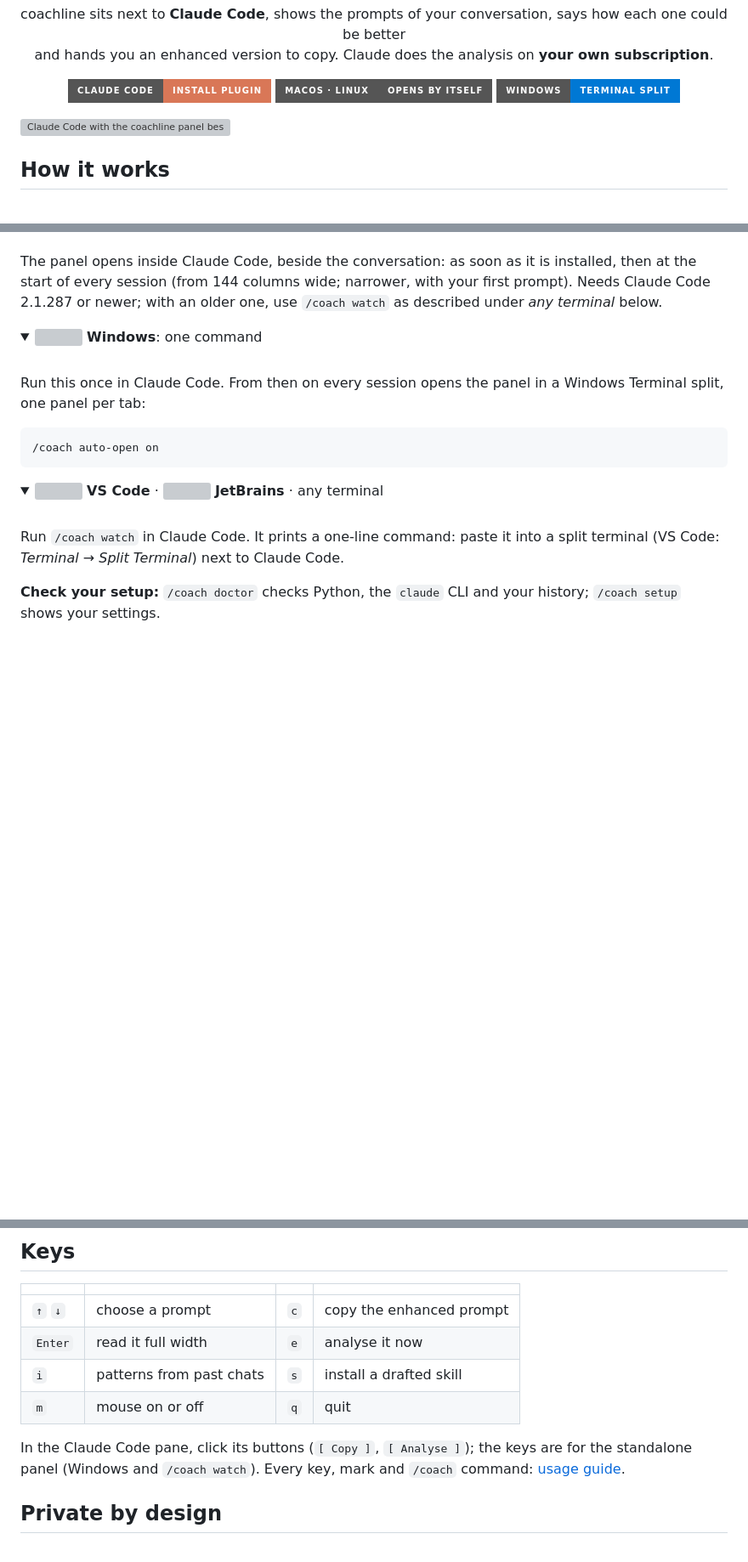
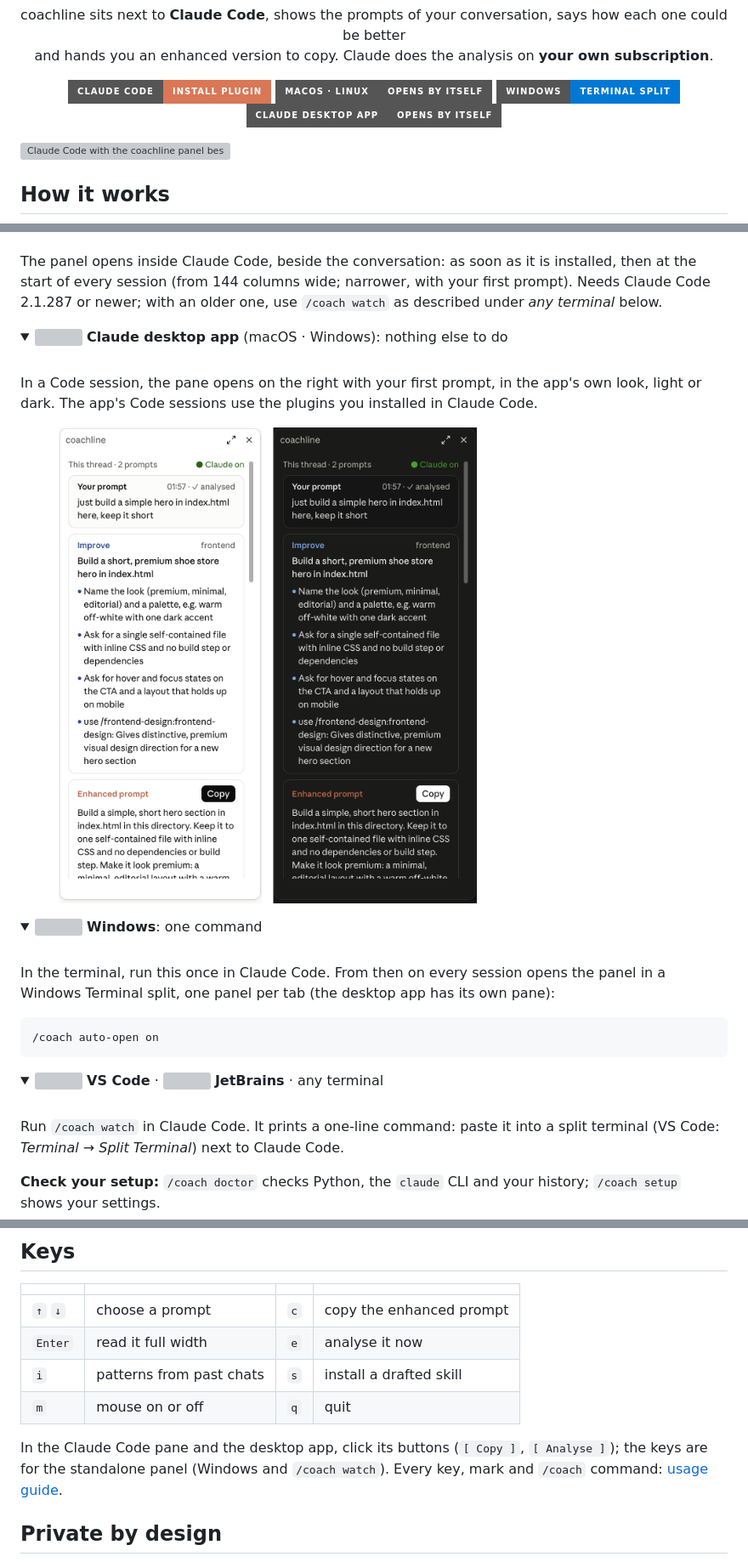
Before and after one commit to teransarathchandra/coachline, a Markdown page: README.md, 3 parts joined by grey strips. Shown at 85% size. Drawn GitHub-style; pictures changed too: docs/assets/desktop.png (added); folded sections open; badges without logos; blank space fills up the shorter version; grey boxes are pictures that could not be loaded.

````diff
--- a/README.md
+++ b/README.md
@@ -20,6 +20,7 @@
   <a href="#install"><img src="https://img.shields.io/badge/Claude_Code-Install_plugin-D97757?style=for-the-badge&logo=claude&logoColor=white" alt="Install in Claude Code"></a>
   <a href="#install"><img src="https://img.shields.io/badge/macOS_·_Linux-Opens_by_itself-555555?style=for-the-badge&logo=apple&logoColor=white" alt="macOS and Linux: opens by itself"></a>
   <a href="#windows"><img src="https://img.shields.io/badge/Windows-Terminal_split-0078D4?style=for-the-badge" alt="Windows: Windows Terminal split"></a>
+  <a href="#desktop"><img src="https://img.shields.io/badge/Claude_desktop_app-Opens_by_itself-555555?style=for-the-badge&logo=claude&logoColor=white" alt="Claude desktop app: opens by itself"></a>
 </p>
 
 <img src="docs/assets/screenshot.png" alt="Claude Code with the coachline panel beside it: the prompt, what to improve, including a skill to use, and the enhanced prompt, each in its own coloured card" width="100%">
@@ -75,10 +76,19 @@ coachline is active straight away.
 
 </details>
 
+<details open id="desktop">
+<summary><img src="https://cdn.simpleicons.org/claude/D97757" height="16" alt=""> <b>Claude desktop app</b> (macOS · Windows): nothing else to do</summary>
+
+<br>In a Code session, the pane opens on the right with your first prompt, in the app's own look, light or dark. The app's Code sessions use the plugins you installed in Claude Code.
+
+<img src="docs/assets/desktop.png" alt="The coachline pane in the Claude desktop app, light and dark: your prompt, Improve with its tips, and the enhanced prompt with a Copy button, each in the app's own rounded card" width="70%">
+
+</details>
+
 <details id="windows">
 <summary><img src="docs/assets/icons/windows.svg" height="16" alt=""> <b>Windows</b>: one command</summary>
 
-<br>Run this once in Claude Code. From then on every session opens the panel in a Windows Terminal split, one panel per tab:
+<br>In the terminal, run this once in Claude Code. From then on every session opens the panel in a Windows Terminal split, one panel per tab (the desktop app has its own pane):
 
 ```
 /coach auto-open on
@@ -104,7 +114,7 @@ coachline is active straight away.
 | `i` | patterns from past chats | `s` | install a drafted skill |
 | `m` | mouse on or off | `q` | quit |
 
-In the Claude Code pane, click its buttons (`[ Copy ]`, `[ Analyse ]`); the keys are for the standalone panel (Windows and `/coach watch`). Every key, mark and `/coach` command: [usage guide](docs/usage.md).
+In the Claude Code pane and the desktop app, click its buttons (`[ Copy ]`, `[ Analyse ]`); the keys are for the standalone panel (Windows and `/coach watch`). Every key, mark and `/coach` command: [usage guide](docs/usage.md).
 
 ## Private by design
 
````
Also changed, not shown: CHANGELOG.md (+6 -0 lines), docs/troubleshooting.md (+2 -0 lines), 7 other files.
